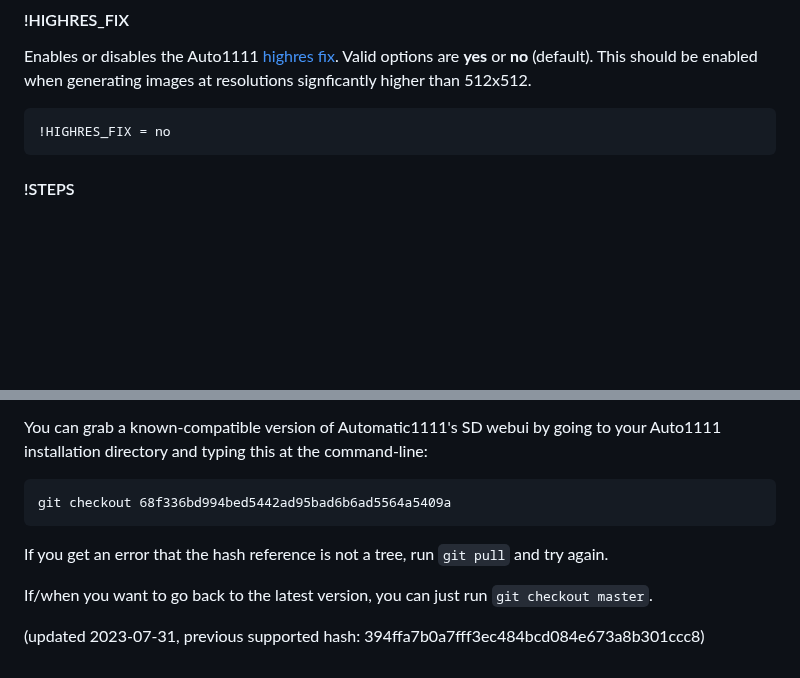
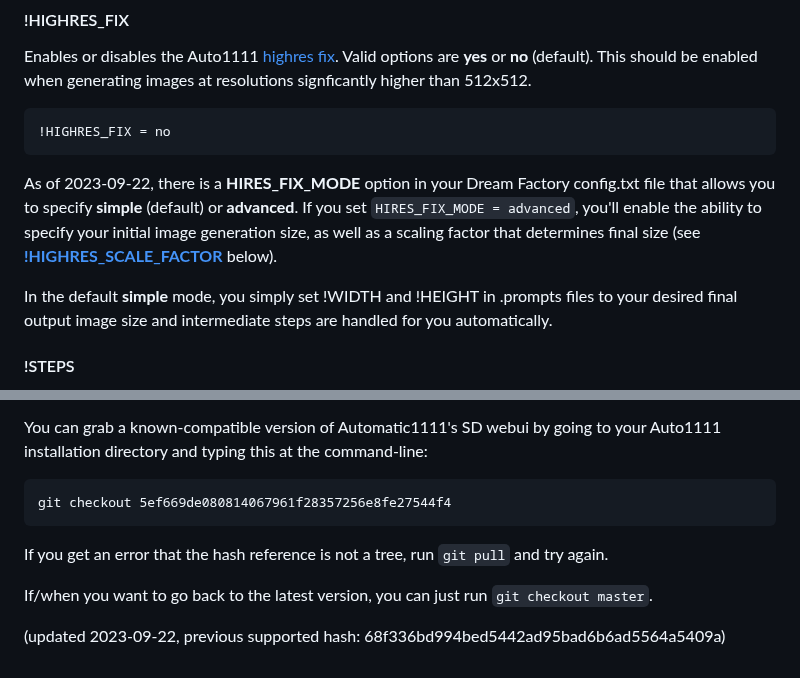
Before and after one commit to rbbrdckybk/dream-factory, a Markdown page: README.md, 2 parts joined by grey strips. GitHub-like rendering; blank space fills up the shorter version.

````diff
--- a/README.md
+++ b/README.md
@@ -251,6 +260,9 @@ Enables or disables the Auto1111 [highres fix](https://github.com/AUTOMATIC1111/
 ```
 !HIGHRES_FIX = no
 ```
+As of 2023-09-22, there is a **HIRES_FIX_MODE** option in your Dream Factory config.txt file that allows you to specify **simple** (default) or **advanced**. If you set ```HIRES_FIX_MODE = advanced```, you'll enable the ability to specify your initial image generation size, as well as a scaling factor that determines final size (see [**!HIGHRES_SCALE_FACTOR**](https://github.com/rbbrdckybk/dream-factory/blob/main/README.md#highres_scale_factor) below).
+
+In the default **simple** mode, you simply set !WIDTH and !HEIGHT in .prompts files to your desired final output image size and intermediate steps are handled for you automatically.
 #### !STEPS
 The number of denoising steps (default = 20). More steps will generally improve image quality to a point, at the cost of processing time.
 ```
@@ -665,10 +740,10 @@ Due to Automatic's lack of a clear license for his Automatic1111 repo, I've elec
 
 You can grab a known-compatible version of Automatic1111's SD webui by going to your Auto1111 installation directory and typing this at the command-line:
 ```
-git checkout 68f336bd994bed5442ad95bad6b6ad5564a5409a
+git checkout 5ef669de080814067961f28357256e8fe27544f4
 ```
 If you get an error that the hash reference is not a tree, run ```git pull``` and try again.
 
 If/when you want to go back to the latest version, you can just run ```git checkout master```.
 
-(updated 2023-07-31, previous supported hash: 394ffa7b0a7fff3ec484bcd084e673a8b301ccc8)
+(updated 2023-09-22, previous supported hash: 68f336bd994bed5442ad95bad6b6ad5564a5409a)
````
Also changed, not shown: other parts of README.md (+72 -0 lines).
